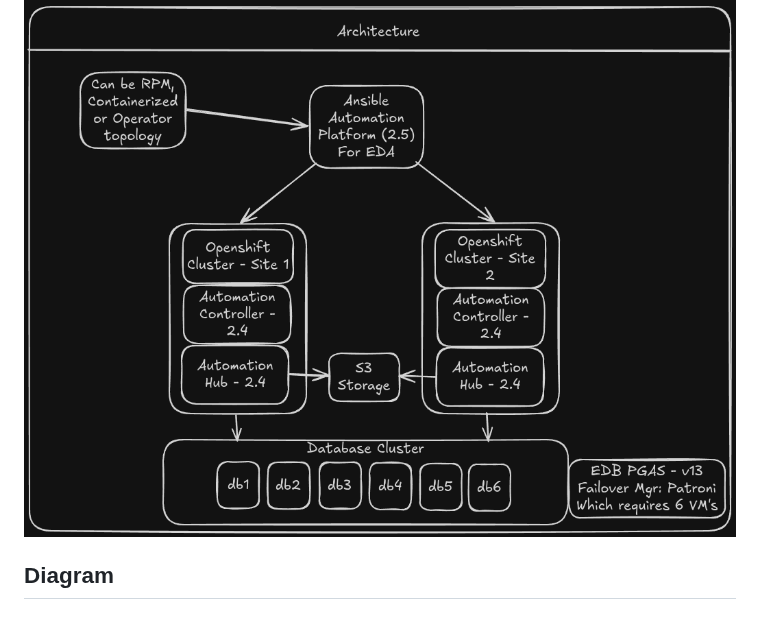
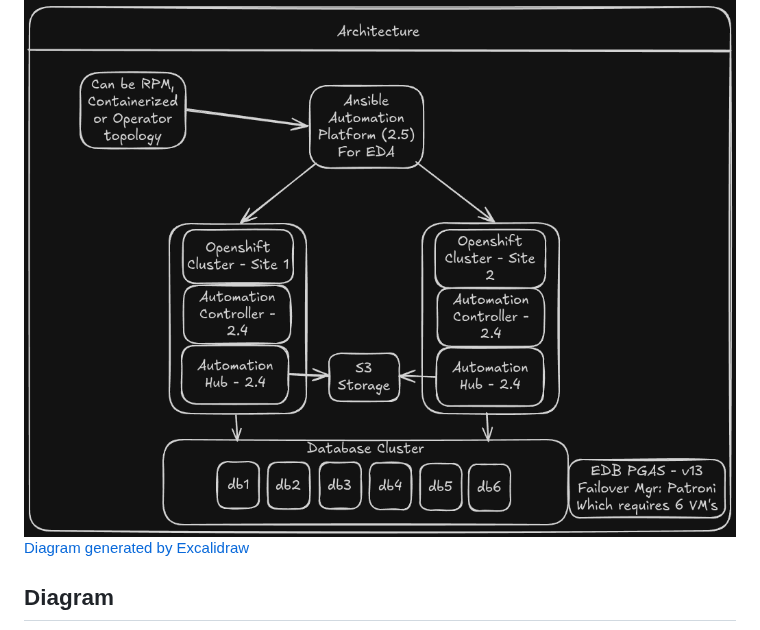
Before and after one commit to hammer-redhat/aap-multisite-failover-eda, a Markdown page: README.md, the part around the change. Drawn GitHub-style.

```diff
--- a/README.md
+++ b/README.md
@@ -30,7 +30,7 @@ High-Level Workflow for AAP Failover Automation using Event-Driven Ansible
 
 ## Architecture
 ![alt text](screenshots/architecture.png)
-
+[Diagram generated by Excalidraw](https://excalidraw.com/)
 ## Diagram
 ![alt text](screenshots/diagram.png)
 [Diagram generated by Excalidraw](https://excalidraw.com/)
```
